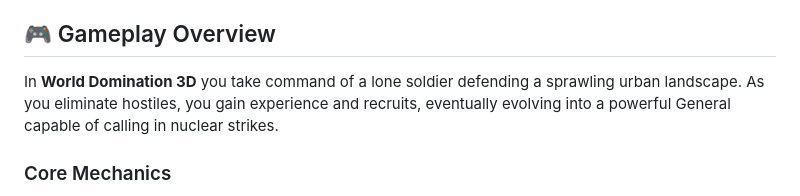
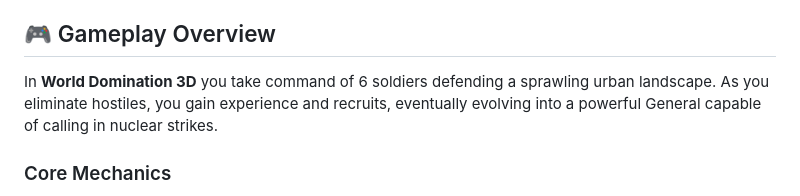
Before and after one commit to praveensreekumar/world-domination-game, a Markdown page: README.md, the part around the change. GitHub-like rendering.

Commit message:
Change soldier count in gameplay overview
Updated the number of soldiers from 1 to 6 in the gameplay overview.

```diff
--- a/README.md
+++ b/README.md
@@ -4,7 +4,7 @@
 
 ## 🎮 Gameplay Overview
 
-In **World Domination 3D** you take command of a lone soldier defending a sprawling urban landscape. As you eliminate hostiles, you gain experience and recruits, eventually evolving into a powerful General capable of calling in nuclear strikes.
+In **World Domination 3D** you take command of 6  soldiers defending a sprawling urban landscape. As you eliminate hostiles, you gain experience and recruits, eventually evolving into a powerful General capable of calling in nuclear strikes.
 
 ### Core Mechanics
 
```
